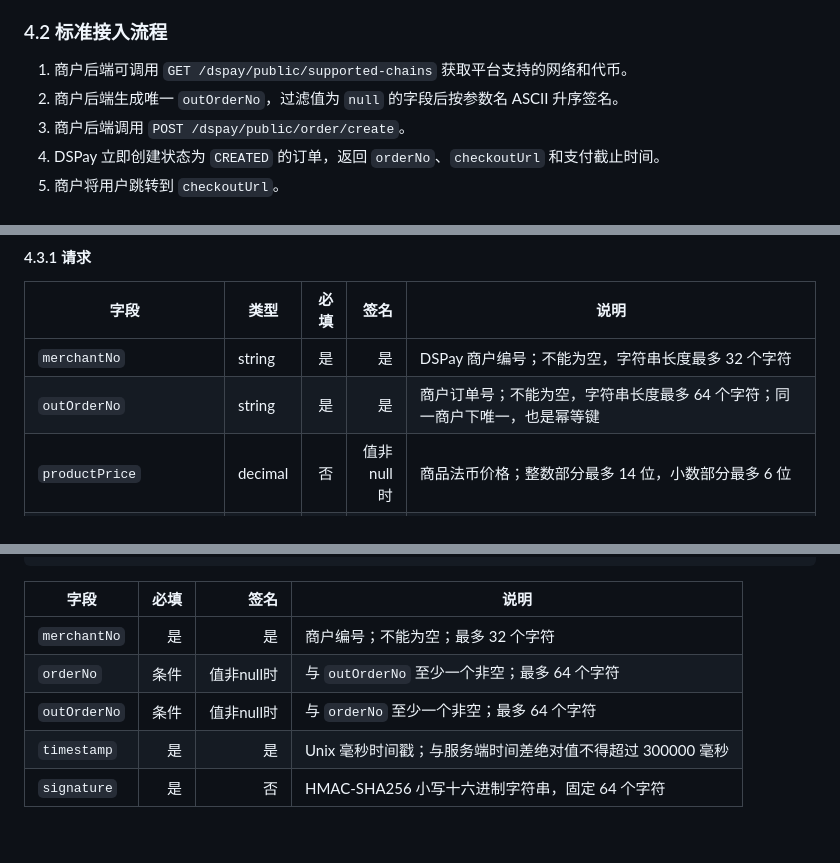
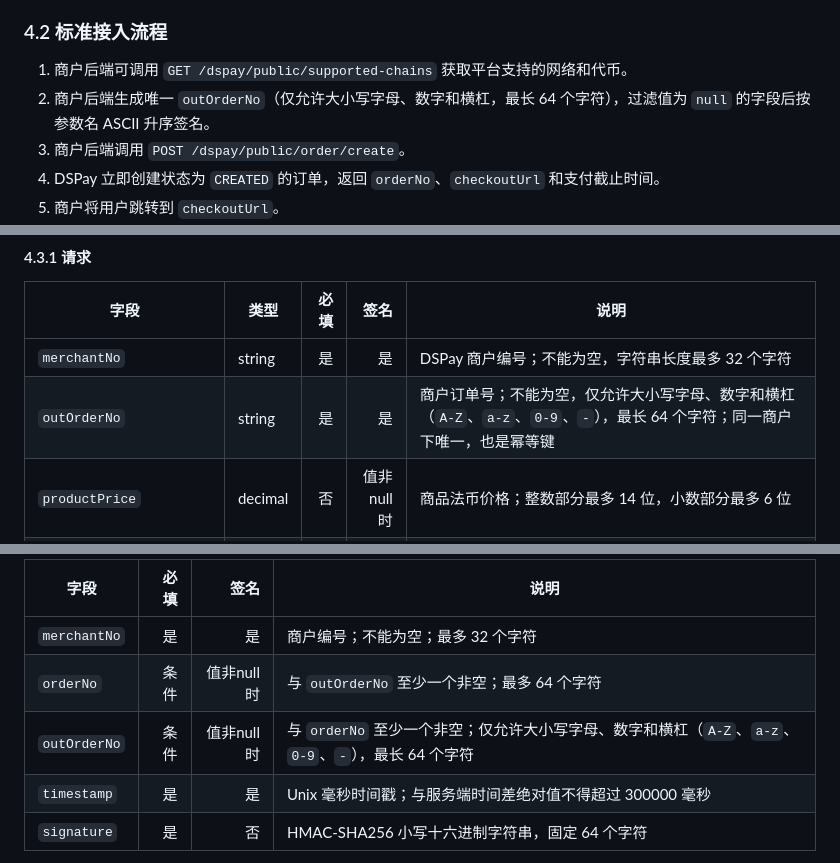
Before and after one commit to DigitalShieldOfficial/USDT-Payment-Gateway, a Markdown page: SDK/SDK.zh-CN.md, 3 parts joined by grey strips. GitHub-like rendering; blank space fills up the shorter version.

```diff
--- a/SDK/SDK.zh-CN.md
+++ b/SDK/SDK.zh-CN.md
@@ -418,7 +418,7 @@ DSPay 使用识别尾数区分相同网络、代币、收款地址和原始金
 ### 4.2 标准接入流程
 
 1. 商户后端可调用 `GET /dspay/public/supported-chains` 获取平台支持的网络和代币。
-2. 商户后端生成唯一 `outOrderNo`，过滤值为 `null` 的字段后按参数名 ASCII 升序签名。
+2. 商户后端生成唯一 `outOrderNo`（仅允许大小写字母、数字和横杠，最长 64 个字符），过滤值为 `null` 的字段后按参数名 ASCII 升序签名。
 3. 商户后端调用 `POST /dspay/public/order/create`。
 4. DSPay 立即创建状态为 `CREATED` 的订单，返回 `orderNo`、`checkoutUrl` 和支付截止时间。
 5. 商户将用户跳转到 `checkoutUrl`。
@@ -439,7 +439,7 @@ Content-Type: application/json
 | 字段 | 类型 | 必填 | 签名 | 说明 |
 |---|---|---:|---:|---|
 | `merchantNo` | string | 是 | 是 | DSPay 商户编号；不能为空，字符串长度最多 32 个字符 |
-| `outOrderNo` | string | 是 | 是 | 商户订单号；不能为空，字符串长度最多 64 个字符；同一商户下唯一，也是幂等键 |
+| `outOrderNo` | string | 是 | 是 | 商户订单号；不能为空，仅允许大小写字母、数字和横杠（`A-Z`、`a-z`、`0-9`、`-`），最长 64 个字符；同一商户下唯一，也是幂等键 |
 | `productPrice` | decimal | 否 | 值非null时 | 商品法币价格；整数部分最多 14 位，小数部分最多 6 位 |
 | `productPriceCurrency` | string | 否 | 值非null时 | 商品价格币种；字符串长度最多 16 个字符 |
 | `productId` | string | 否 | 值非null时 | 商户产品 ID；字符串长度最多 64 个字符 |
@@ -994,7 +994,7 @@ Content-Type: application/json
 |---|---:|---:|---|
 | `merchantNo` | 是 | 是 | 商户编号；不能为空；最多 32 个字符 |
 | `orderNo` | 条件 | 值非null时 | 与 `outOrderNo` 至少一个非空；最多 64 个字符 |
-| `outOrderNo` | 条件 | 值非null时 | 与 `orderNo` 至少一个非空；最多 64 个字符 |
+| `outOrderNo` | 条件 | 值非null时 | 与 `orderNo` 至少一个非空；仅允许大小写字母、数字和横杠（`A-Z`、`a-z`、`0-9`、`-`），最长 64 个字符 |
 | `timestamp` | 是 | 是 | Unix 毫秒时间戳；与服务端时间差绝对值不得超过 300000 毫秒 |
 | `signature` | 是 | 否 | HMAC-SHA256 小写十六进制字符串，固定 64 个字符 |
 
```
Also changed, not shown: SDK/SDK.en-US.md (+3 -3 lines).
